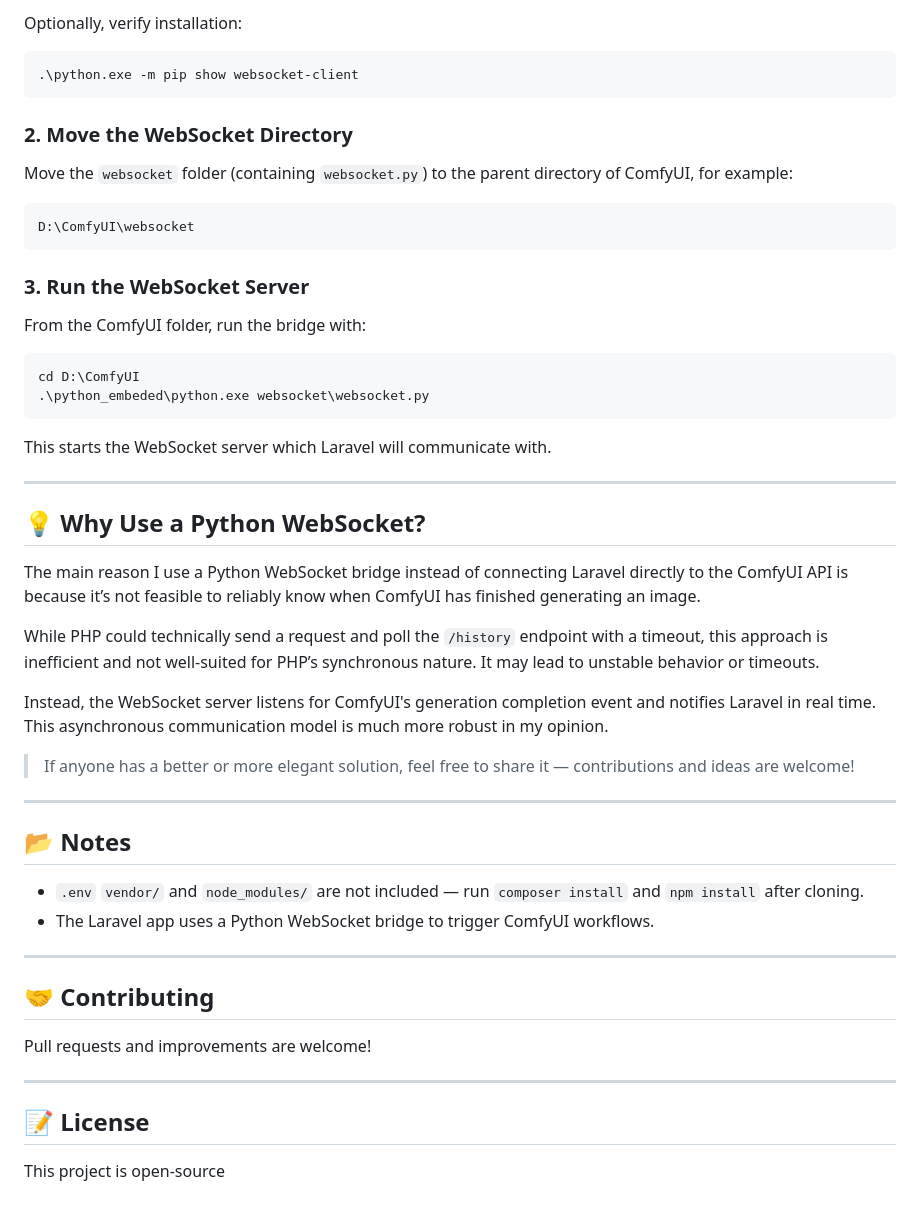
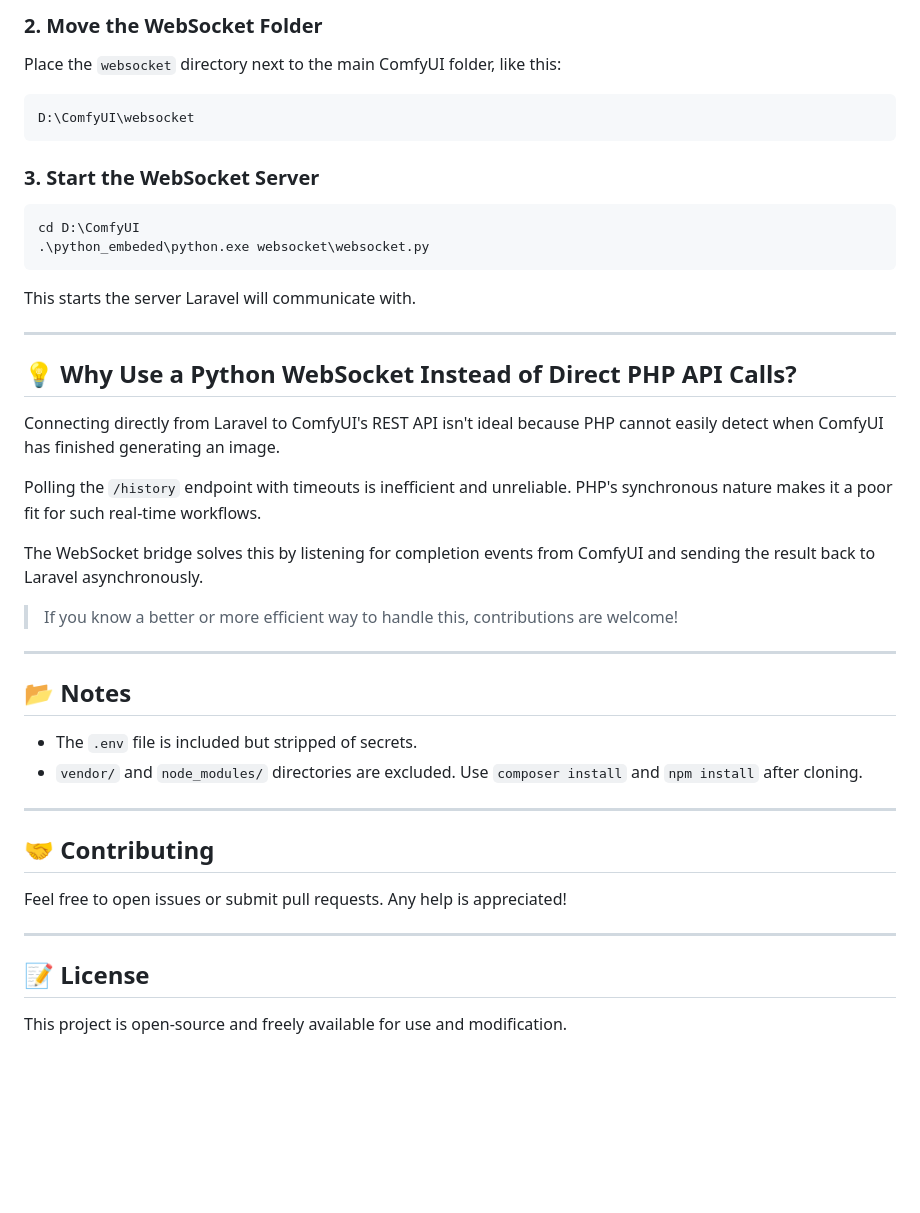
Before and after one commit to MMTWeb/comfyui-php, a Markdown page: README.md, the part around one of its changes. Drawn GitHub-style; blank space fills up the shorter version.

```diff
--- a/README.md
+++ b/README.md
@@ -62,46 +65,47 @@ cd comfyui-php</code></pre>
 
-  <p>Optionally, verify installation:</p>
-  <pre><code>.\python.exe -m pip show websocket-client</code></pre>
-
-  <h3>2. Move the WebSocket Directory</h3>
-  <p>Move the <code>websocket</code> folder (containing <code>websocket.py</code>) to the parent directory of ComfyUI, for example:</p>
+  <h3>2. Move the WebSocket Folder</h3>
+  <p>Place the <code>websocket</code> directory next to the main ComfyUI folder, like this:</p>
   <pre><code>D:\ComfyUI\websocket</code></pre>
 
-  <h3>3. Run the WebSocket Server</h3>
-  <p>From the ComfyUI folder, run the bridge with:</p>
+  <h3>3. Start the WebSocket Server</h3>
   <pre><code>cd D:\ComfyUI
 .\python_embeded\python.exe websocket\websocket.py</code></pre>
+  <p>This starts the server Laravel will communicate with.</p>
 
-  <p>This starts the WebSocket server which Laravel will communicate with.</p>
+  <hr />
 
-  <hr>
+  <h2>💡 Why Use a Python WebSocket Instead of Direct PHP API Calls?</h2>
 
-  <h2>💡 Why Use a Python WebSocket?</h2>
+  <p>
+    Connecting directly from Laravel to ComfyUI's REST API isn't ideal because PHP cannot easily detect when ComfyUI has finished generating an image.
+  </p>
 
-  <p>The main reason I use a Python WebSocket bridge instead of connecting Laravel directly to the ComfyUI API is because it’s not feasible to reliably know when ComfyUI has finished generating an image.</p>
+  <p>
+    Polling the <code>/history</code> endpoint with timeouts is inefficient and unreliable. PHP's synchronous nature makes it a poor fit for such real-time workflows.
+  </p>
 
-  <p>While PHP could technically send a request and poll the <code>/history</code> endpoint with a timeout, this approach is inefficient and not well-suited for PHP’s synchronous nature. It may lead to unstable behavior or timeouts.</p>
-
-  <p>Instead, the WebSocket server listens for ComfyUI's generation completion event and notifies Laravel in real time. This asynchronous communication model is much more robust in my opinion.</p>
+  <p>
+    The WebSocket bridge solves this by listening for completion events from ComfyUI and sending the result back to Laravel asynchronously.
+  </p>
 
   <blockquote>
-    If anyone has a better or more elegant solution, feel free to share it — contributions and ideas are welcome!
+    If you know a better or more efficient way to handle this, contributions are welcome!
   </blockquote>
 
-  <hr>
+  <hr />
 
   <h2>📂 Notes</h2>
   <ul>
-    <li><code>.env</code> <code>vendor/</code> and <code>node_modules/</code> are not included — run <code>composer install</code> and <code>npm install</code> after cloning.</li>
-    <li>The Laravel app uses a Python WebSocket bridge to trigger ComfyUI workflows.</li>
+    <li>The <code>.env</code> file is included but stripped of secrets.</li>
+    <li><code>vendor/</code> and <code>node_modules/</code> directories are excluded. Use <code>composer install</code> and <code>npm install</code> after cloning.</li>
   </ul>
 
-  <hr>
+  <hr />
 
   <h2>🤝 Contributing</h2>
-  <p>Pull requests and improvements are welcome!</p>
+  <p>Feel free to open issues or submit pull requests. Any help is appreciated!</p>
 
-  <hr>
+  <hr />
 
   <h2>📝 License</h2>
-  <p>This project is open-source</p>
+  <p>This project is open-source and freely available for use and modification.</p>
```
Also changed, not shown: other parts of README.md (+26 -23 lines).
